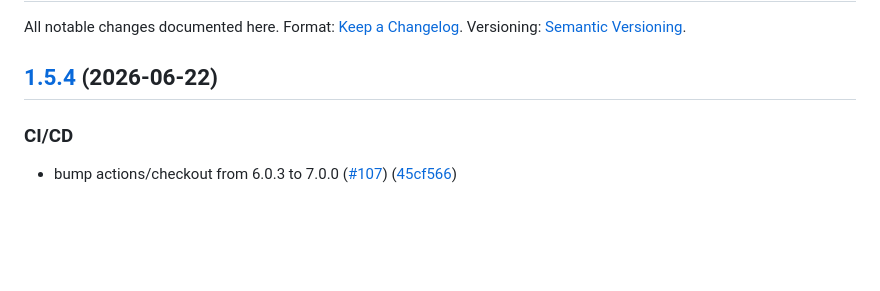
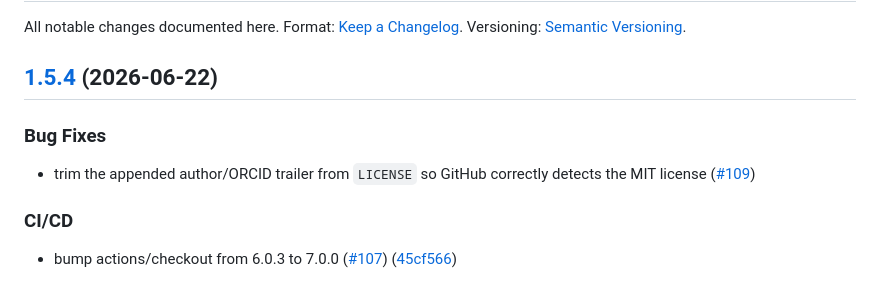
Before and after one commit to smaniches/semantic-scholar-mcp, a Markdown page: CHANGELOG.md, the part around the change. Drawn GitHub-style; blank space fills up the shorter version.

Commit message:
docs(changelog): document the LICENSE-detection fix in 1.5.4

```diff
--- a/CHANGELOG.md
+++ b/CHANGELOG.md
@@ -3,6 +3,11 @@
 All notable changes documented here. Format: [Keep a Changelog](https://keepachangelog.com/en/1.0.0/). Versioning: [Semantic Versioning](https://semver.org/).
 
 ## [1.5.4](https://github.com/smaniches/semantic-scholar-mcp/compare/semantic-scholar-mcp-v1.5.3...semantic-scholar-mcp-v1.5.4) (2026-06-22)
+
+
+### Bug Fixes
+
+* trim the appended author/ORCID trailer from `LICENSE` so GitHub correctly detects the MIT license ([#109](https://github.com/smaniches/semantic-scholar-mcp/issues/109))
 
 
 ### CI/CD
```
